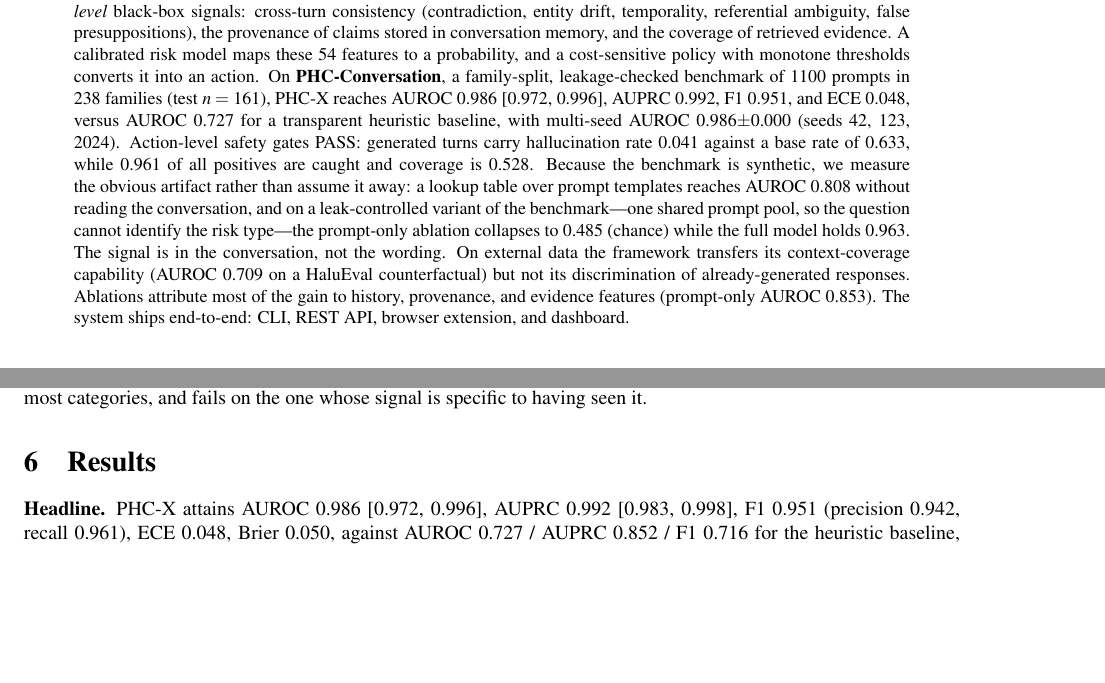
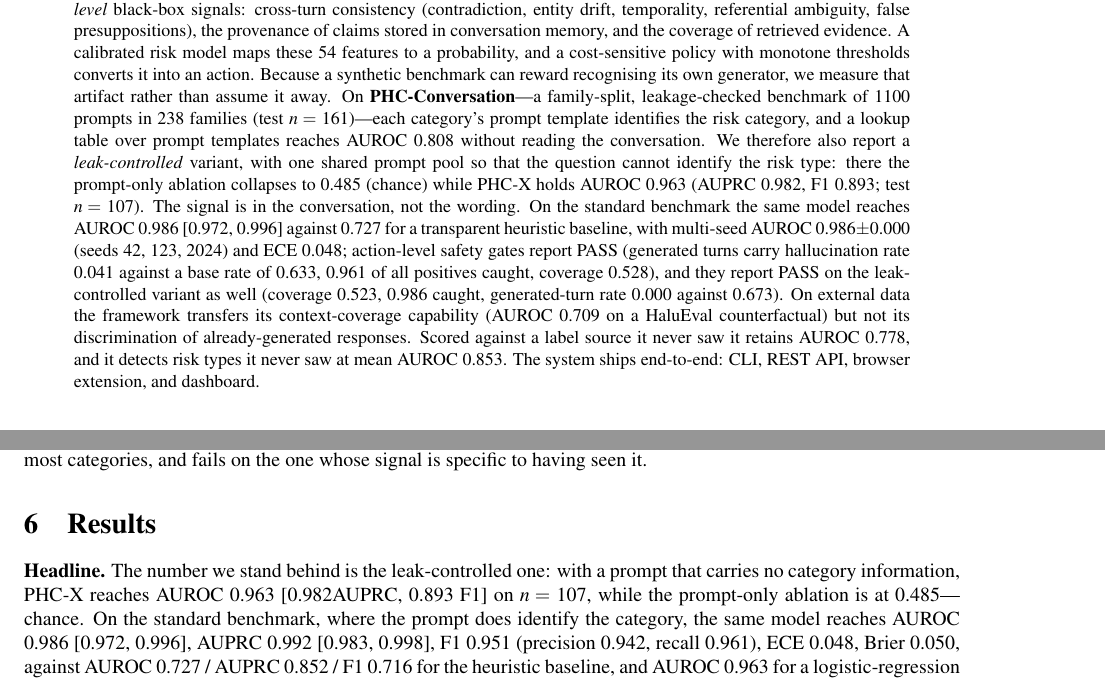
Before and after one commit to AryaDiwakar/phc-x-hallucination-risk, a LaTeX paper (paper/main.tex, which reads paper/macros.tex): two parts of pages 1 and 4 of 8, joined at a grey line, cut so that both start at the same text, the shorter picture padded with empty space. Compiled offline with pdfLaTeX.

Commit message:
docs: lead with the leak-controlled number
The paper and the README now headline the leak-controlled result (AUROC 0.963,
n=107) and report the standard benchmark (0.986, n=161) beside it, with the
template-lookup probe in both columns.

The reasoning: 0.986 is a real measurement, but a reader cannot tell from it
how much came from the conversation.  The leak-controlled number answers that
directly, so it is the one the headline should carry, and quoting 0.986
alone would invite exactly the objection the leak-control section exists to
pre-empt.

- abstract: the argument is now "we measured the artifact, and here is the
  number that survives its removal"; the standard benchmark, the heuristic
  baseline, the gates and the external results are all still reported
- section 6 headline: leads with the leak-controlled figure
- contribution 3: the benchmark contribution now includes the leak-controlled
  variant
- README: a two-column headline table (leak-controlled | standard | heuristic)
  and the ablation ladder quoted for both benchmarks
- docs/leakage_control.md: records how the paper uses the comparison

Also fixes a class of breakage the last commit introduced: renaming a macro
left a dangling \lcgatestatus reference in main.tex, which only surfaced
when LaTeX compiled.  tests/test_report_paper.py now checks that every
control word used in main.tex is defined in macros.tex, so a renamed macro
fails the test suite instead of the build.  Verified by re-introducing the
dangling reference.

Tests: 131 -> 132.

```diff
--- a/paper/macros.tex
+++ b/paper/macros.tex
@@ -51,9 +51,9 @@
 \newcommand{\riskgenerated}{0.041}
 \newcommand{\riskoverall}{0.633}
 \newcommand{\gatestatus}{PASS}
-\newcommand{\latmedian}{21.0}
-\newcommand{\lathigh}{23.5}
-\newcommand{\latmean}{21.5}
+\newcommand{\latmedian}{19.6}
+\newcommand{\lathigh}{21.1}
+\newcommand{\latmean}{19.5}
 \newcommand{\promptauroc}{0.853}
 \newcommand{\evidenceauroc}{0.984}
 \newcommand{\dian}{5923}
@@ -66,6 +66,7 @@
 \newcommand{\cfaurocmin}{0.702}
 \newcommand{\cfaurocmax}{0.716}
 \newcommand{\lcnrows}{700}
+\newcommand{\lcntest}{107}
 \newcommand{\lctemplates}{3}
 \newcommand{\lcleakauc}{0.635}
 \newcommand{\lcleakfrac}{0.000}
@@ -79,7 +80,11 @@
 \newcommand{\lcevidence}{0.965}
 \newcommand{\lcfull}{0.963}
 \newcommand{\lccoverage}{0.523}
-\newcommand{\lcgatestatus}{PASS}
+\newcommand{\lccoverageok}{PASS}
+\newcommand{\lccaugt}{0.986}
+\newcommand{\lcsafetymargin}{0.673}
+\newcommand{\lcriskgenerated}{0.000}
+\newcommand{\lcriskoverall}{0.673}
 \newcommand{\crossgold}{0.778}
 \newcommand{\crossgoldown}{0.983}
 \newcommand{\crossver}{0.694}
--- a/paper/main.tex
+++ b/paper/main.tex
@@ -30,26 +30,31 @@ prompt's hidden states, PHC-X scores the upcoming turn from
 presuppositions), the provenance of claims stored in conversation memory,
 and the coverage of retrieved evidence. A calibrated risk model maps these
 54 features to a probability, and a cost-sensitive policy with monotone
-thresholds converts it into an action. On \textbf{PHC-Conversation}, a
-family-split, leakage-checked benchmark of \nrows{} prompts in \nfamilies{}
-families (test $n=$ \ntest), PHC-X reaches AUROC \auroc{} [\auroclo,
-\aurochi], AUPRC \auprc, F1 \fone, and ECE \ece, versus AUROC \hauroc{} for a
-transparent heuristic baseline, with multi-seed AUROC
-\msmean{}$\pm$\msstd{} (seeds \msses). Action-level safety gates
-\gatestatus{}: generated turns carry hallucination rate \riskgenerated{}
-against a base rate of \riskoverall, while \caught{} of all positives are
-caught and coverage is \coverage. Because the benchmark is synthetic, we
-measure the obvious artifact rather than assume it away: a lookup table
-over prompt templates reaches AUROC \lookupauroc{} without reading the
-conversation, and on a leak-controlled variant of the benchmark---one shared
-prompt pool, so the question cannot identify the risk type---the
-prompt-only ablation collapses to \lcprompt{} (chance) while the full model
-holds \lcauc{}. The signal is in the conversation, not the wording. On
-external data the framework transfers its context-coverage capability
-(AUROC \cfauroc{} on a HaluEval counterfactual) but not its discrimination
-of already-generated responses. Ablations attribute most of the gain to
- history, provenance, and evidence features (prompt-only AUROC \promptauroc).
-The system ships end-to-end: CLI, REST API, browser extension, and dashboard.
+thresholds converts it into an action. Because a synthetic benchmark can
+reward recognising its own generator, we measure that artifact rather than
+assume it away. On \textbf{PHC-Conversation}---a family-split,
+leakage-checked benchmark of \nrows{} prompts in \nfamilies{} families (test
+$n=$ \ntest)---each category's prompt template identifies the risk category,
+and a lookup table over prompt templates reaches AUROC \lookupauroc{} without
+reading the conversation. We therefore also report a \emph{leak-controlled}
+variant, with one shared prompt pool so that the question cannot identify
+the risk type: there the prompt-only ablation collapses to \lcprompt{}
+(chance) while PHC-X holds AUROC \lcauc{} (AUPRC \lcauprc, F1 \lcfone; test
+$n=$ \lcntest). The signal is in the conversation, not the wording. On the
+standard benchmark the same model reaches AUROC \auroc{} [\auroclo, \aurochi]
+against \hauroc{} for a transparent heuristic baseline, with multi-seed
+AUROC \msmean{}$\pm$\msstd{} (seeds \msses) and ECE \ece; action-level
+safety gates report \gatestatus{} (generated turns carry hallucination rate
+\riskgenerated{} against a base rate of \riskoverall, \caught{} of all
+positives caught, coverage \coverage), and they report \lccoverageok{} on the
+leak-controlled variant as well (coverage \lccoverage, \lccaugt{} caught,
+generated-turn rate \lcriskgenerated{} against \lcriskoverall). On external
+data the framework transfers its context-coverage capability (AUROC
+\cfauroc{} on a HaluEval counterfactual) but not its discrimination of
+already-generated responses. Scored against a label source it never saw it
+retains AUROC \crossgold{}, and it detects risk types it never saw at mean
+AUROC \locomean. The system ships end-to-end: CLI, REST API, browser
+extension, and dashboard.
 \end{abstract}
 
 \section{Introduction}
@@ -282,11 +292,15 @@ seen it.
 Right: reliability before/after calibration.}\label{fig:roc}
 \end{figure}
 
-\textbf{Headline.} PHC-X attains AUROC \auroc{} [\auroclo, \aurochi],
-AUPRC \auprc{} [\auprclo, \auprchi], F1 \fone{} (precision \precis, recall
-\recla), ECE \ece, Brier \brier, against AUROC \hauroc{} /
-AUPRC \hauprc{} / F1 \hfone{} for the heuristic baseline, and AUROC
-\lrauroc{} for a logistic-regression probe on the same features.
+\textbf{Headline.} The number we stand behind is the leak-controlled one: with
+a prompt that carries no category information, PHC-X reaches AUROC \lcauc{}
+[\lcauprc AUPRC, \lcfone{} F1] on $n=$ \lcntest, while the prompt-only
+ablation is at \lcprompt{}---chance. On the standard benchmark, where the
+prompt does identify the category, the same model reaches AUROC \auroc{}
+[\auroclo, \aurochi], AUPRC \auprc{} [\auprclo, \auprchi], F1 \fone{}
+(precision \precis, recall \recla), ECE \ece, Brier \brier, against AUROC
+\hauroc{} / AUPRC \hauprc{} / F1 \hfone{} for the heuristic baseline, and
+AUROC \lrauroc{} for a logistic-regression probe on the same features.
 Calibration cuts ECE from \uece{} to \ece{} (Table~\ref{tab:main}).
 Multi-seed runs give \msmean{}$\pm$\msstd.
 
```
Also changed, not shown: docs/leakage_control.md (+11 -0 lines), README.md, paper/main.pdf, paper/main.tex (17 more changed lines), 4 other files.
